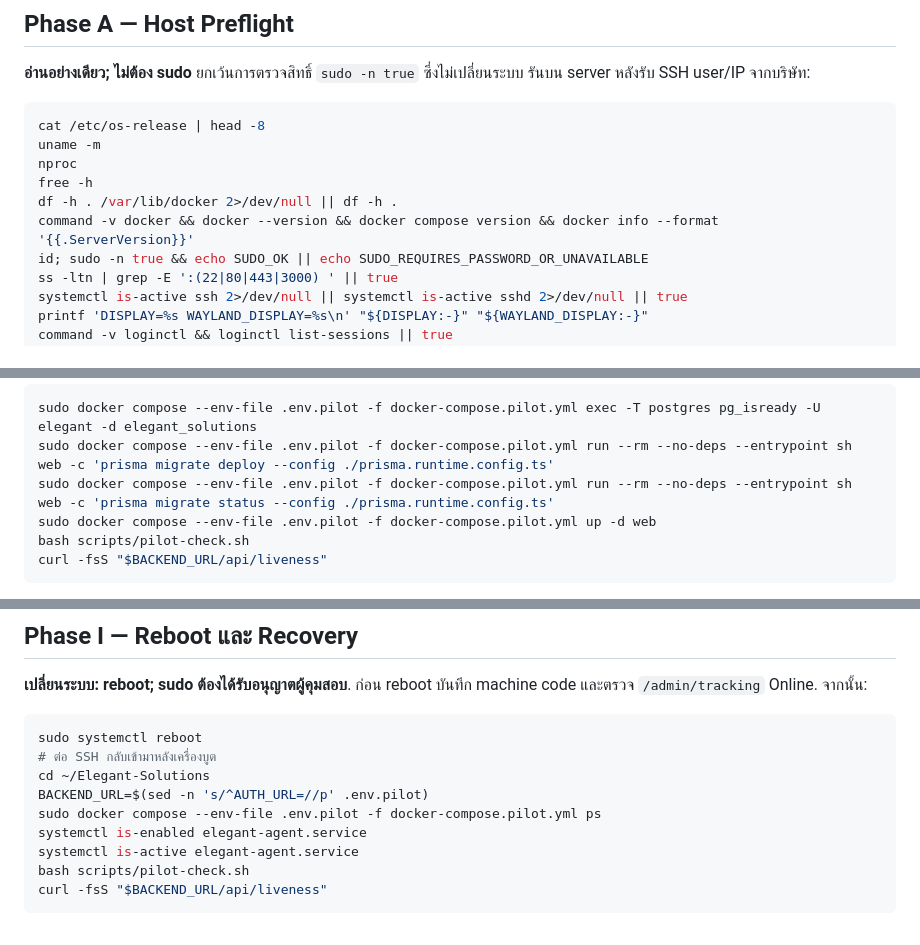
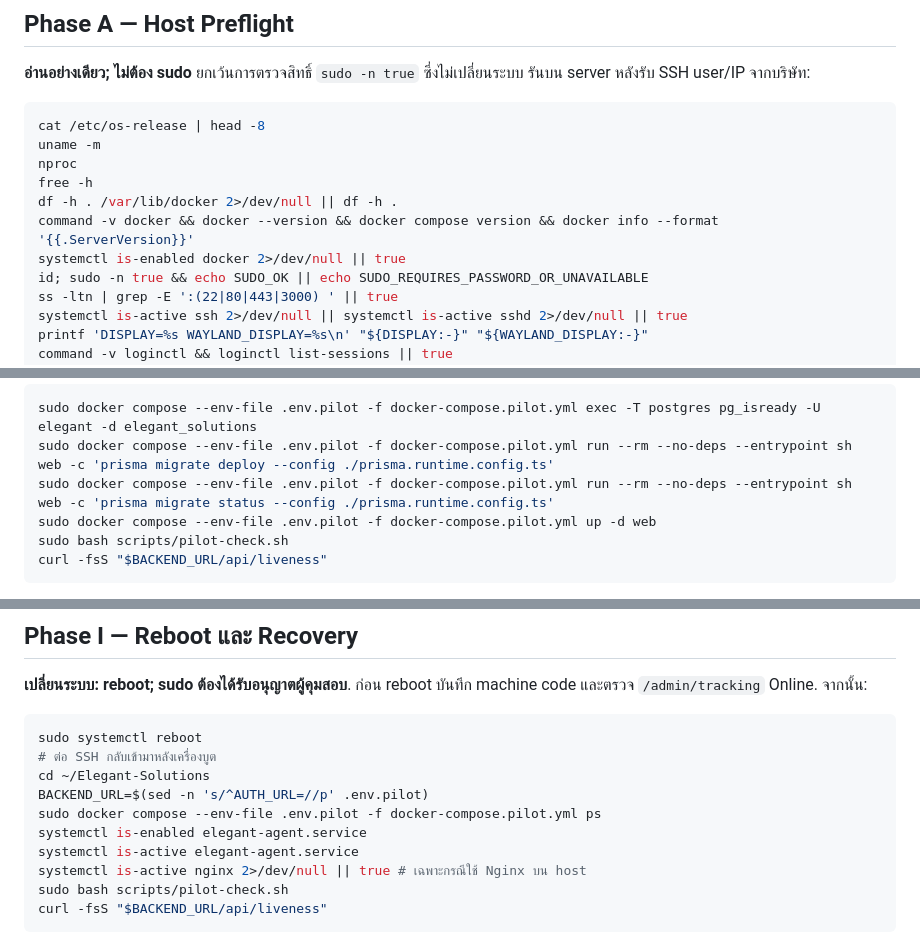
Before and after one commit to Fafromh0mee/Elegant-Solutions, a Markdown page: docs/ON_SITE_LINUX_EXAM.md, 3 parts joined by grey strips. GitHub-like rendering.

Commit message:
docs(deploy): run pilot checks with Docker privileges

````diff
--- a/docs/ON_SITE_LINUX_EXAM.md
+++ b/docs/ON_SITE_LINUX_EXAM.md
@@ -19,6 +19,7 @@ nproc
 free -h
 df -h . /var/lib/docker 2>/dev/null || df -h .
 command -v docker && docker --version && docker compose version && docker info --format '{{.ServerVersion}}'
+systemctl is-enabled docker 2>/dev/null || true
 id; sudo -n true && echo SUDO_OK || echo SUDO_REQUIRES_PASSWORD_OR_UNAVAILABLE
 ss -ltn | grep -E ':(22|80|443|3000) ' || true
 systemctl is-active ssh 2>/dev/null || systemctl is-active sshd 2>/dev/null || true
@@ -117,7 +118,7 @@ sudo docker compose --env-file .env.pilot -f docker-compose.pilot.yml exec -T po
 sudo docker compose --env-file .env.pilot -f docker-compose.pilot.yml run --rm --no-deps --entrypoint sh web -c 'prisma migrate deploy --config ./prisma.runtime.config.ts'
 sudo docker compose --env-file .env.pilot -f docker-compose.pilot.yml run --rm --no-deps --entrypoint sh web -c 'prisma migrate status --config ./prisma.runtime.config.ts'
 sudo docker compose --env-file .env.pilot -f docker-compose.pilot.yml up -d web
-bash scripts/pilot-check.sh
+sudo bash scripts/pilot-check.sh
 curl -fsS "$BACKEND_URL/api/liveness"
 ```
 
@@ -215,7 +216,8 @@ BACKEND_URL=$(sed -n 's/^AUTH_URL=//p' .env.pilot)
 sudo docker compose --env-file .env.pilot -f docker-compose.pilot.yml ps
 systemctl is-enabled elegant-agent.service
 systemctl is-active elegant-agent.service
-bash scripts/pilot-check.sh
+systemctl is-active nginx 2>/dev/null || true # เฉพาะกรณีใช้ Nginx บน host
+sudo bash scripts/pilot-check.sh
 curl -fsS "$BACKEND_URL/api/liveness"
 ```
 
````
